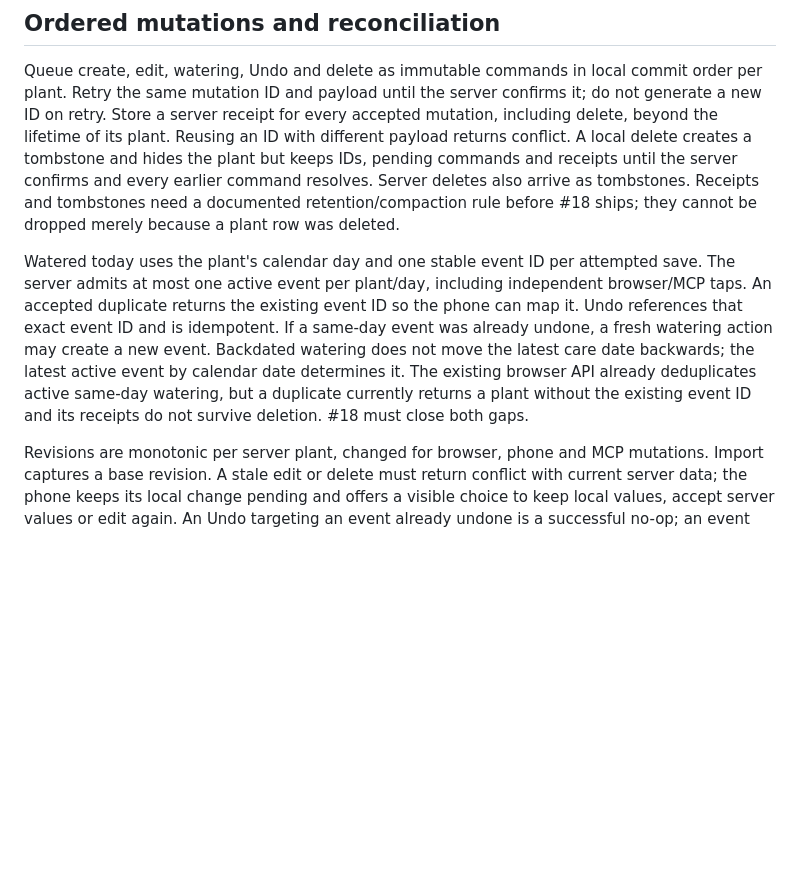
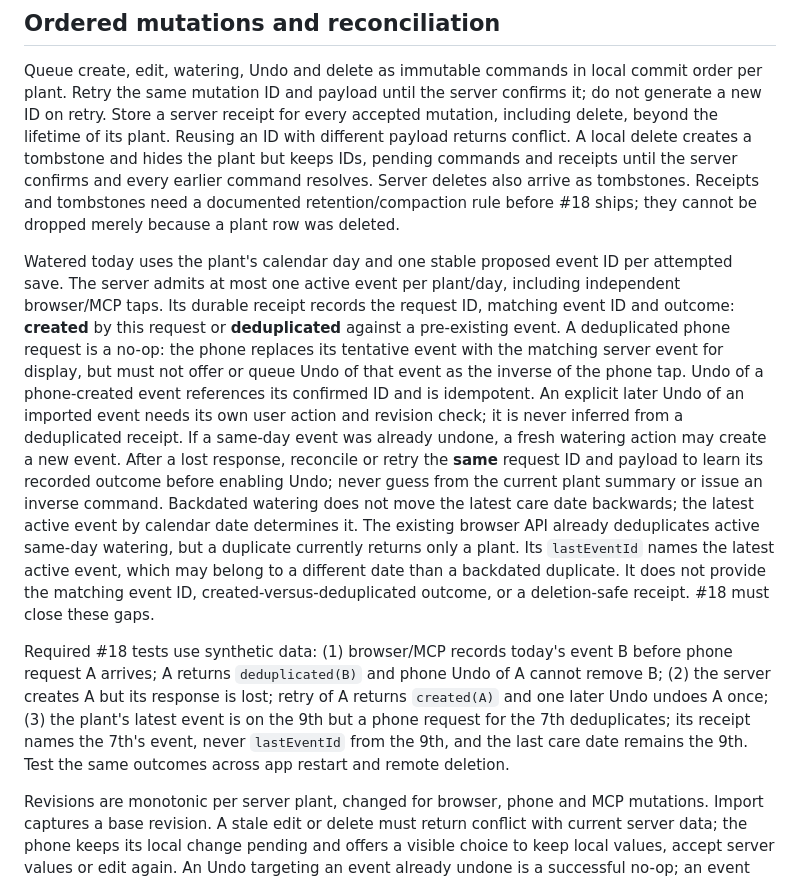
Before and after one commit to EternalLiquet/plant-water-timer, a Markdown page: docs/android-garden-contract.md, the part around the change. GitHub-like rendering; blank space fills up the shorter version.

Commit message:
docs: protect deduplicated watering from Undo

```diff
--- a/docs/android-garden-contract.md
+++ b/docs/android-garden-contract.md
@@ -57,14 +57,30 @@ server confirms and every earlier command resolves. Server deletes also arrive a
 Receipts and tombstones need a documented retention/compaction rule before #18 ships; they
 cannot be dropped merely because a plant row was deleted.
 
-Watered today uses the plant's calendar day and one stable event ID per attempted save. The
-server admits at most one active event per plant/day, including independent browser/MCP taps.
-An accepted duplicate returns the existing event ID so the phone can map it. Undo references
-that exact event ID and is idempotent. If a same-day event was already undone, a fresh watering
-action may create a new event. Backdated watering does not move the latest care date backwards;
-the latest active event by calendar date determines it. The existing browser API already
-deduplicates active same-day watering, but a duplicate currently returns a plant without the
-existing event ID and its receipts do not survive deletion. #18 must close both gaps.
+Watered today uses the plant's calendar day and one stable proposed event ID per attempted save.
+The server admits at most one active event per plant/day, including independent browser/MCP taps.
+Its durable receipt records the request ID, matching event ID and outcome: **created** by this
+request or **deduplicated** against a pre-existing event. A deduplicated phone request is a no-op:
+the phone replaces its tentative event with the matching server event for display, but must not
+offer or queue Undo of that event as the inverse of the phone tap. Undo of a phone-created event
+references its confirmed ID and is idempotent. An explicit later Undo of an imported event needs
+its own user action and revision check; it is never inferred from a deduplicated receipt. If a
+same-day event was already undone, a fresh watering action may create a new event. After a lost
+response, reconcile or retry the **same** request ID and payload to learn its recorded outcome
+before enabling Undo; never guess from the current plant summary or issue an inverse command.
+Backdated watering does not move the latest care date backwards; the latest active event by
+calendar date determines it. The existing browser API already deduplicates active same-day
+watering, but a duplicate currently returns only a plant. Its `lastEventId` names the latest
+active event, which may belong to a different date than a backdated duplicate. It does not
+provide the matching event ID, created-versus-deduplicated outcome, or a deletion-safe receipt.
+#18 must close these gaps.
+
+Required #18 tests use synthetic data: (1) browser/MCP records today's event B before phone
+request A arrives; A returns `deduplicated(B)` and phone Undo of A cannot remove B; (2) the
+server creates A but its response is lost; retry of A returns `created(A)` and one later Undo
+undoes A once; (3) the plant's latest event is on the 9th but a phone request for the 7th
+deduplicates; its receipt names the 7th's event, never `lastEventId` from the 9th, and the last
+care date remains the 9th. Test the same outcomes across app restart and remote deletion.
 
 Revisions are monotonic per server plant, changed for browser, phone and MCP mutations. Import
 captures a base revision. A stale edit or delete must return conflict with current server data;
```
